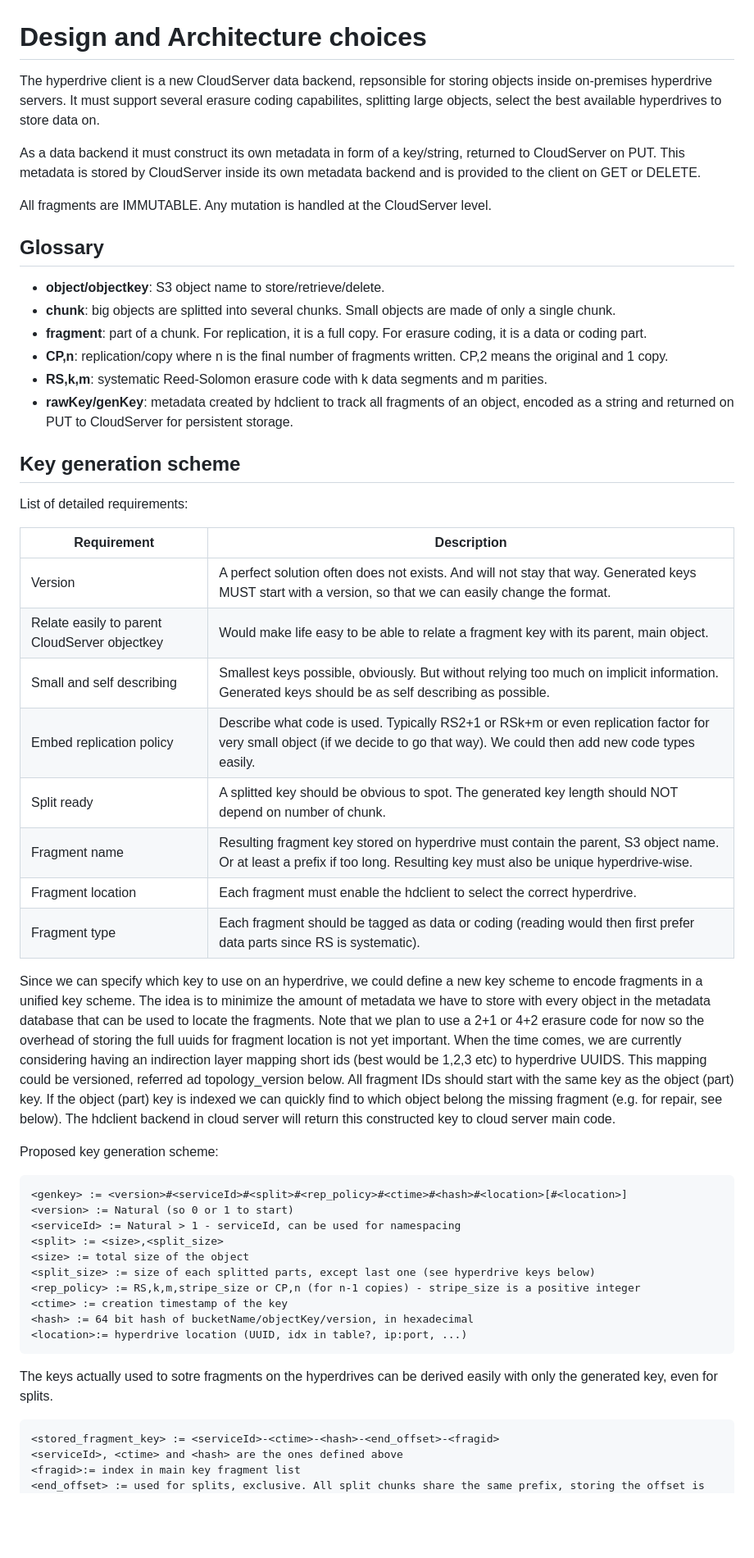
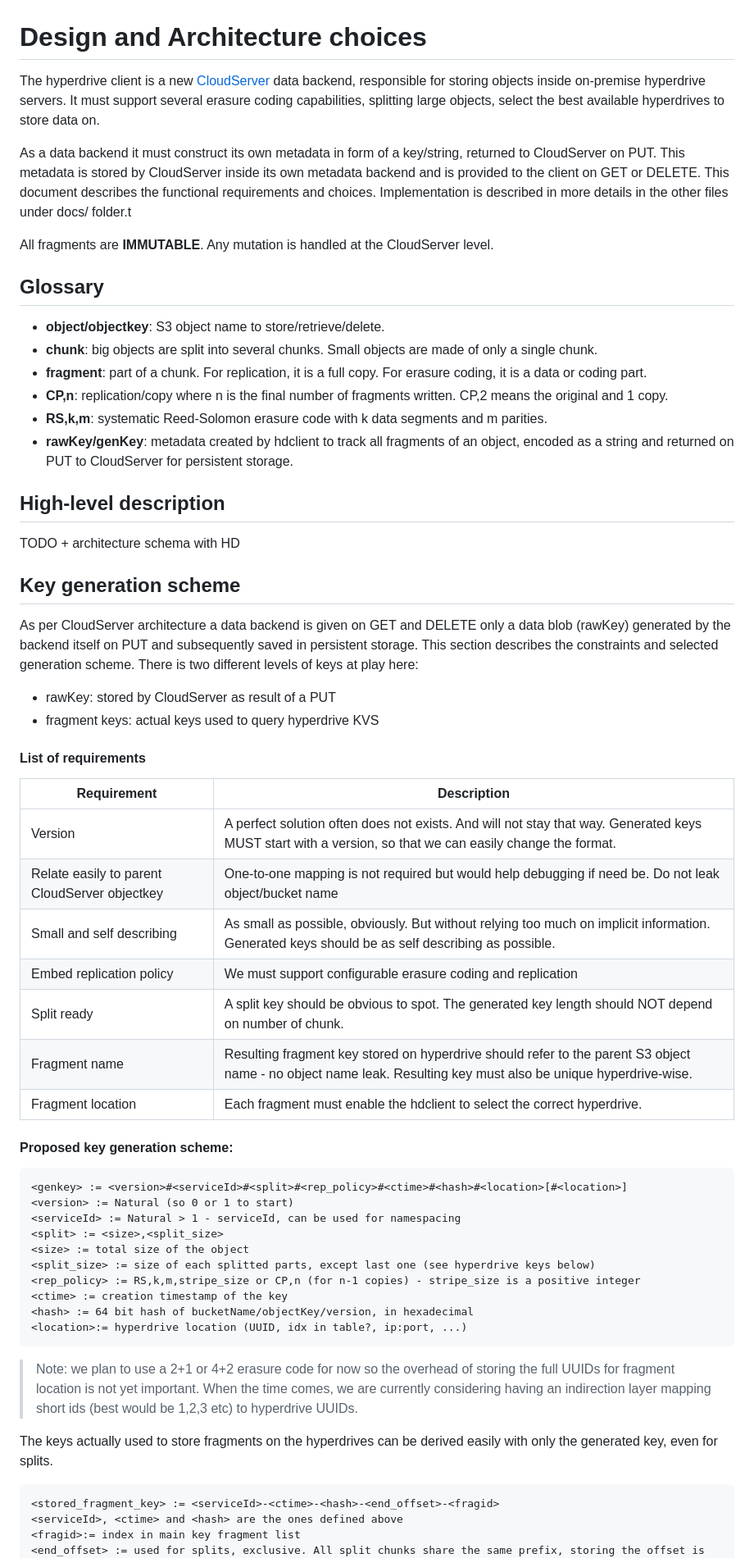
Before and after one commit to scality/hdclient, a Markdown page: Design.md, the part around one of its changes. Shown at 82% size. GitHub-like rendering; blank space fills up the shorter version.

````diff
--- a/Design.md
+++ b/Design.md
@@ -1,38 +1,44 @@
 # Design and Architecture choices
 
-The hyperdrive client is a new CloudServer data backend, repsonsible for storing objects inside on-premises hyperdrive servers. It must support several erasure coding capabilites, splitting large objects, select the best available hyperdrives to store data on.
+The hyperdrive client is a new [CloudServer](https://github.com/scality/cloudserver) data backend, responsible for storing objects inside on-premise hyperdrive servers. It must support several erasure coding capabilities, splitting large objects, select the best available hyperdrives to store data on.
 
-As a data backend it must construct its own metadata in form of a key/string, returned to CloudServer on PUT. This metadata is stored by CloudServer inside its own metadata backend and is provided to the client on GET or DELETE.
+As a data backend it must construct its own metadata in form of a key/string, returned to CloudServer on PUT. This metadata is stored by CloudServer inside its own metadata backend and is provided to the client on GET or DELETE. This document describes the functional requirements and choices. Implementation is described in more details in the other files under docs/ folder.t
 
-All fragments are IMMUTABLE. Any mutation is handled at the CloudServer level.
+All fragments are **IMMUTABLE**. Any mutation is handled at the CloudServer level.
 
 ## Glossary
 
 * **object/objectkey**: S3 object name to store/retrieve/delete.
-* **chunk**: big objects are splitted into several chunks. Small objects are made of only a single chunk.
+* **chunk**: big objects are split into several chunks. Small objects are made of only a single chunk.
 * **fragment**: part of a chunk. For replication, it is a full copy. For erasure coding, it is a data or coding part.
 * **CP,n**: replication/copy where n is the final number of fragments written. CP,2 means the original and 1 copy.
 * **RS,k,m**: systematic Reed-Solomon erasure code with k data segments and m parities.
 * **rawKey/genKey**: metadata created by hdclient to track all fragments of an object, encoded as a string and returned on PUT to CloudServer for persistent storage.
 
+## High-level description
+TODO + architecture schema with HD
+
 ## Key generation scheme
 
-List of detailed requirements:
+As per CloudServer architecture a data backend is given on GET and DELETE only a data blob (rawKey) generated by the backend itself on PUT and subsequently saved in persistent storage. This section describes the constraints and selected generation scheme. There is two different levels of keys at play here:
+
+ - rawKey: stored by CloudServer as result of a PUT
+ - fragment keys: actual keys used to query hyperdrive KVS
+
+#### List of requirements
 
 |Requirement | Description |
 | ---------- | ------------|
 | Version | A perfect solution often does not exists. And will not stay that way. Generated keys MUST start with a version, so that we can easily change the format. |
-| Relate easily to parent CloudServer objectkey | Would make life easy to be able to relate a fragment key with its parent, main object. |
-| Small and self describing | Smallest keys possible, obviously. But without relying too much on implicit information. Generated keys should be as self describing as possible. |
-| Embed replication policy | Describe what code is used. Typically RS2+1 or RSk+m or even replication factor for very small object (if we decide to go that way). We could then add new code types easily. |
-| Split ready | A splitted key should be obvious to spot. The generated key length should NOT depend on number of chunk. |
-| Fragment name | Resulting fragment key stored on hyperdrive must contain the parent, S3 object name. Or at least a prefix if too long. Resulting key must also be unique hyperdrive-wise. |
+| Relate easily to parent CloudServer objectkey | One-to-one mapping is not required but would help debugging if need be. Do not leak object/bucket name |
+| Small and self describing | As small as possible, obviously. But without relying too much on implicit information. Generated keys should be as self describing as possible. |
+| Embed replication policy | We must support configurable erasure coding and replication |
+| Split ready | A split key should be obvious to spot. The generated key length should NOT depend on number of chunk. |
+| Fragment name | Resulting fragment key stored on hyperdrive should refer to the parent S3 object name - no object name leak. Resulting key must also be unique hyperdrive-wise. |
 | Fragment location | Each fragment must enable the hdclient to select the correct hyperdrive. |
-| Fragment type | Each fragment should be tagged as data or coding (reading would then first prefer data parts since RS is systematic). |
 
-Since we can specify which key to use on an hyperdrive, we could define a new key scheme to encode fragments in a unified key scheme. The idea is to minimize the amount of metadata we have to store with every object in the metadata database that can be used to locate the fragments. Note that we plan to use a 2+1 or 4+2 erasure code for now so the overhead of storing the full uuids for fragment location is not yet important. When the time comes, we are currently considering having an indirection layer mapping short ids (best would be 1,2,3 etc) to hyperdrive UUIDS. This mapping could be versioned, referred ad topology_version below. All fragment IDs should start with the same key as the object (part) key. If the object (part) key is indexed we can quickly find to which object belong the missing fragment (e.g. for repair, see below). The hdclient backend in cloud server will return this constructed key to cloud server main code.
 
-Proposed key generation scheme:
+#### Proposed key generation scheme:
 ```
 <genkey> := <version>#<serviceId>#<split>#<rep_policy>#<ctime>#<hash>#<location>[#<location>]
 <version> := Natural (so 0 or 1 to start)
@@ -46,7 +52,13 @@ Proposed key generation scheme:
 <location>:= hyperdrive location (UUID, idx in table?, ip:port, ...)
 ```
 
-The keys actually used to sotre fragments on the hyperdrives can be derived easily with only the generated key, even for splits.
+> Note: we plan to use a 2+1 or 4+2 erasure code for now so the overhead
+> of storing the full UUIDs for fragment location is not yet important.
+> When the time comes, we are currently considering having an
+> indirection layer mapping short ids (best would be 1,2,3 etc) to
+> hyperdrive UUIDs.
+
+The keys actually used to store fragments on the hyperdrives can be derived easily with only the generated key, even for splits.
 ```
 <stored_fragment_key> := <serviceId>-<ctime>-<hash>-<end_offset>-<fragid>
 <serviceId>, <ctime> and <hash> are the ones defined above
````
Also changed, not shown: other parts of Design.md (+34 -31 lines), graphs/delete_sequence.png (added), graphs/get_sequence.png (added), graphs/put_sequence.png (added), 3 other files.
